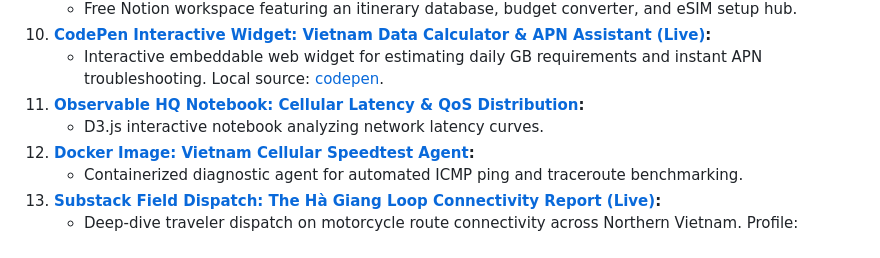
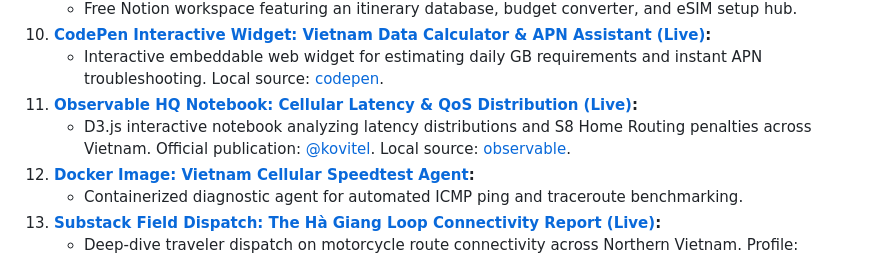
Before and after one commit to iZenDeveloper/awesome-vietnam-travel-connectivity, a Markdown page: README.md, the part around the change. GitHub-like rendering.

Commit message:
docs: add Observable HQ live public notebook link

```diff
--- a/README.md
+++ b/README.md
@@ -208,8 +208,8 @@ We believe in open data and practical tools to empower independent travelers:
    - Free Notion workspace featuring an itinerary database, budget converter, and eSIM setup hub.
 10. **[CodePen Interactive Widget: Vietnam Data Calculator & APN Assistant (Live)](https://codepen.io/Nicky666666/pen/VYpdqGW):**
     - Interactive embeddable web widget for estimating daily GB requirements and instant APN troubleshooting. Local source: [codepen](codepen/).
-11. **[Observable HQ Notebook: Cellular Latency & QoS Distribution](observable/):**
-    - D3.js interactive notebook analyzing network latency curves.
+11. **[Observable HQ Notebook: Cellular Latency & QoS Distribution (Live)](https://observablehq.com/@kovitel/empirical-cellular-latency-and-qo-s-across-vietnam-2026):**
+    - D3.js interactive notebook analyzing latency distributions and S8 Home Routing penalties across Vietnam. Official publication: [@kovitel](https://observablehq.com/@kovitel). Local source: [observable](observable/).
 12. **[Docker Image: Vietnam Cellular Speedtest Agent](docker/):**
     - Containerized diagnostic agent for automated ICMP ping and traceroute benchmarking.
 13. **[Substack Field Dispatch: The Hà Giang Loop Connectivity Report (Live)](https://substack.com/@kovitel/note/c-367119955):**
```
